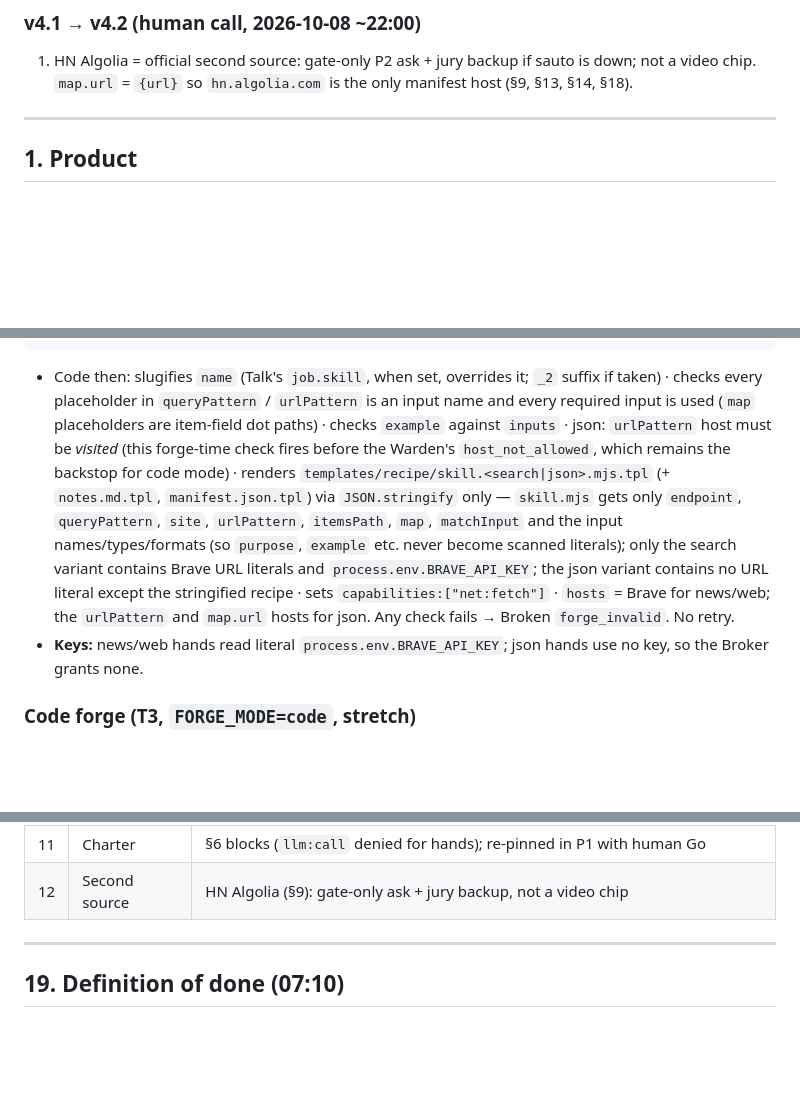
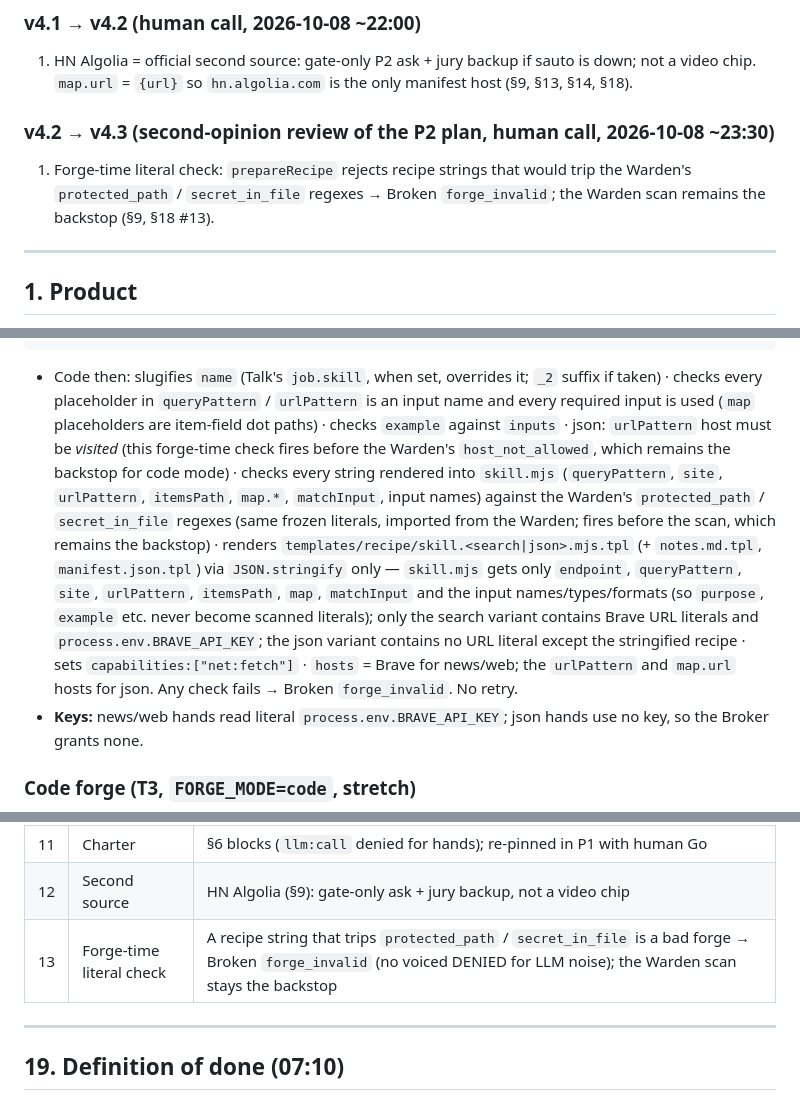
Before and after one commit to volkovyy-00/nightborn, a Markdown page: SPEC.md, 3 parts joined by grey strips. GitHub-like rendering; blank space fills up the shorter version.

Commit message:
spec: v4.3 §18 #13 forge-time literal check (prepareRecipe → forge_invalid; Warden backstop)
Co-Authored-By: Claude Fable 5.1 <noreply@anthropic.com>

````diff
--- a/SPEC.md
+++ b/SPEC.md
@@ -30,6 +30,9 @@ Rewrite on the solo human's call: Max left the build; Pi + OpenRouter replace Op
 
 ### v4.1 → v4.2 (human call, 2026-10-08 ~22:00)
 1. HN Algolia = official second source: gate-only P2 ask + jury backup if sauto is down; not a video chip. `map.url` = `{url}` so `hn.algolia.com` is the only manifest host (§9, §13, §14, §18).
+
+### v4.2 → v4.3 (second-opinion review of the P2 plan, human call, 2026-10-08 ~23:30)
+1. Forge-time literal check: `prepareRecipe` rejects recipe strings that would trip the Warden's `protected_path` / `secret_in_file` regexes → Broken `forge_invalid`; the Warden scan remains the backstop (§9, §18 #13).
 
 ---
 
@@ -302,7 +305,7 @@ User values arrive **only** at runtime on stdin — never rendered into `skill.m
                                    // json: templates over item fields, e.g. url "https://www.sauto.cz/osobni/detail/{manufacturer_cb.seo_name}/{model_cb.seo_name}/{id}"
   inputs: Input[], example: Record<string, string | number> }
 ```
-- Code then: slugifies `name` (Talk's `job.skill`, when set, overrides it; `_2` suffix if taken) · checks every placeholder in `queryPattern` / `urlPattern` is an input name and every required input is used (`map` placeholders are item-field dot paths) · checks `example` against `inputs` · json: `urlPattern` host must be *visited* (this forge-time check fires before the Warden's `host_not_allowed`, which remains the backstop for code mode) · renders `templates/recipe/skill.<search|json>.mjs.tpl` (+ `notes.md.tpl`, `manifest.json.tpl`) via `JSON.stringify` only — `skill.mjs` gets only `endpoint`, `queryPattern`, `site`, `urlPattern`, `itemsPath`, `map`, `matchInput` and the input names/types/formats (so `purpose`, `example` etc. never become scanned literals); only the search variant contains Brave URL literals and `process.env.BRAVE_API_KEY`; the json variant contains no URL literal except the stringified recipe · sets `capabilities:["net:fetch"]` · `hosts` = Brave for news/web; the `urlPattern` and `map.url` hosts for json. Any check fails → Broken `forge_invalid`. No retry.
+- Code then: slugifies `name` (Talk's `job.skill`, when set, overrides it; `_2` suffix if taken) · checks every placeholder in `queryPattern` / `urlPattern` is an input name and every required input is used (`map` placeholders are item-field dot paths) · checks `example` against `inputs` · json: `urlPattern` host must be *visited* (this forge-time check fires before the Warden's `host_not_allowed`, which remains the backstop for code mode) · checks every string rendered into `skill.mjs` (`queryPattern`, `site`, `urlPattern`, `itemsPath`, `map.*`, `matchInput`, input names) against the Warden's `protected_path` / `secret_in_file` regexes (same frozen literals, imported from the Warden; fires before the scan, which remains the backstop) · renders `templates/recipe/skill.<search|json>.mjs.tpl` (+ `notes.md.tpl`, `manifest.json.tpl`) via `JSON.stringify` only — `skill.mjs` gets only `endpoint`, `queryPattern`, `site`, `urlPattern`, `itemsPath`, `map`, `matchInput` and the input names/types/formats (so `purpose`, `example` etc. never become scanned literals); only the search variant contains Brave URL literals and `process.env.BRAVE_API_KEY`; the json variant contains no URL literal except the stringified recipe · sets `capabilities:["net:fetch"]` · `hosts` = Brave for news/web; the `urlPattern` and `map.url` hosts for json. Any check fails → Broken `forge_invalid`. No retry.
 - **Keys:** news/web hands read literal `process.env.BRAVE_API_KEY`; json hands use no key, so the Broker grants none.
 
 ### Code forge (T3, `FORGE_MODE=code`, stretch)
@@ -580,6 +583,7 @@ Video first (1080p H.264, ~100–150 MB, venue Wi-Fi; hotspot backup). Repo publ
 | 10 | Repo visibility | Public |
 | 11 | Charter | §6 blocks (`llm:call` denied for hands); re-pinned in P1 with human Go |
 | 12 | Second source | HN Algolia (§9): gate-only ask + jury backup, not a video chip |
+| 13 | Forge-time literal check | A recipe string that trips `protected_path` / `secret_in_file` is a bad forge → Broken `forge_invalid` (no voiced DENIED for LLM noise); the Warden scan stays the backstop |
 
 ---
 
````
